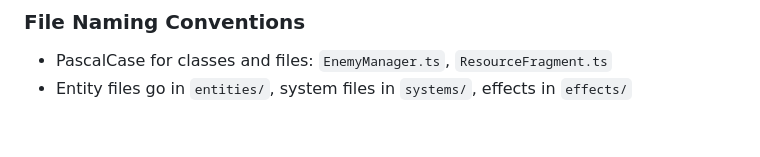
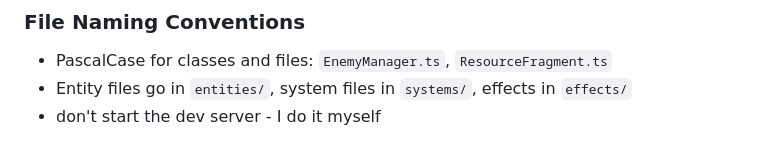
Before and after one commit to vorushin/space-3d, a Markdown page: CLAUDE.md, the part around the change. Rendered like a GitHub page.

```diff
--- a/CLAUDE.md
+++ b/CLAUDE.md
@@ -135,3 +135,4 @@ shipRoot.getChildMeshes().forEach(child => {
 
 - PascalCase for classes and files: `EnemyManager.ts`, `ResourceFragment.ts`
 - Entity files go in `entities/`, system files in `systems/`, effects in `effects/`
+- don't start the dev server - I do it myself
```
